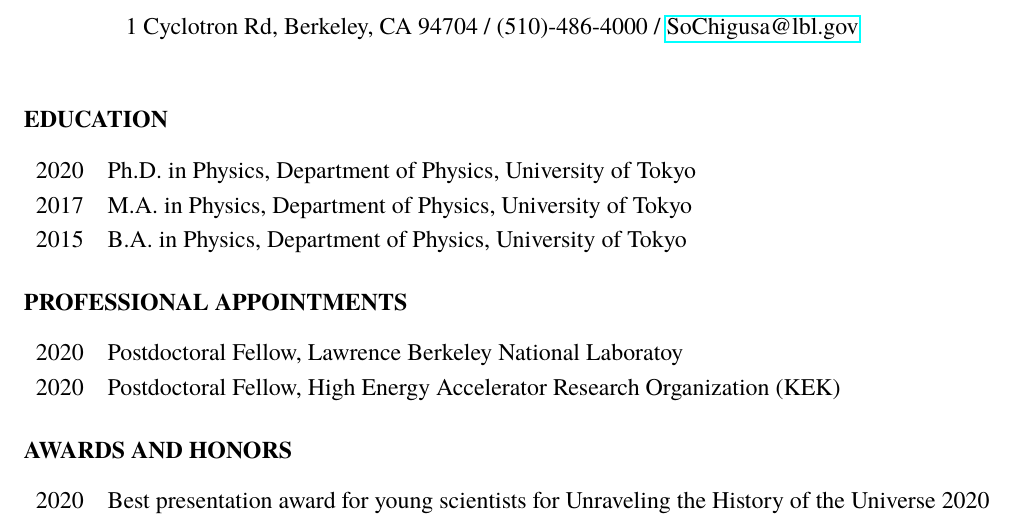
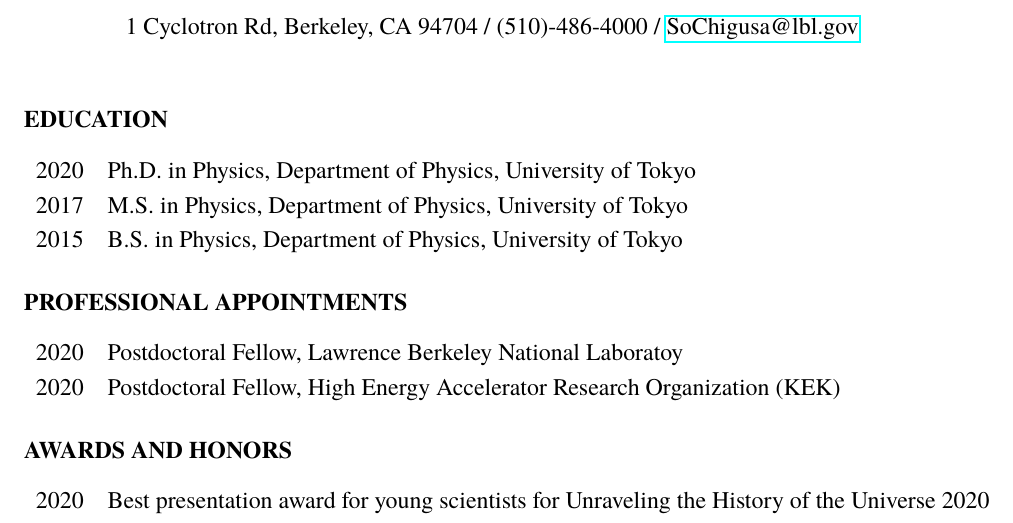
Before and after one commit to SoChigusa/website, a LaTeX CV (research/cv.tex): part of page 1 of 7, cut so that both start at the same text. Compiled offline with LaTeX, dvips and Ghostscript.

Commit message:
typo in cv

```diff
--- a/research/cv.tex
+++ b/research/cv.tex
@@ -57,8 +57,8 @@
 \begin{table}[h]
  \begin{tabular}{llll}
   2020 & Ph.D. in Physics, Department of Physics, University of Tokyo \\
-  2017 & M.A. in Physics, Department of Physics, University of Tokyo \\
-  2015 & B.A. in Physics, Department of Physics, University of Tokyo
+  2017 & M.S. in Physics, Department of Physics, University of Tokyo \\
+  2015 & B.S. in Physics, Department of Physics, University of Tokyo
  \end{tabular}
 \end{table}
 
```
Also changed, not shown: research/cv_template.tex (+2 -2 lines), research/cv_template.bbl, research/cv_template.pdf, 3 other files.
